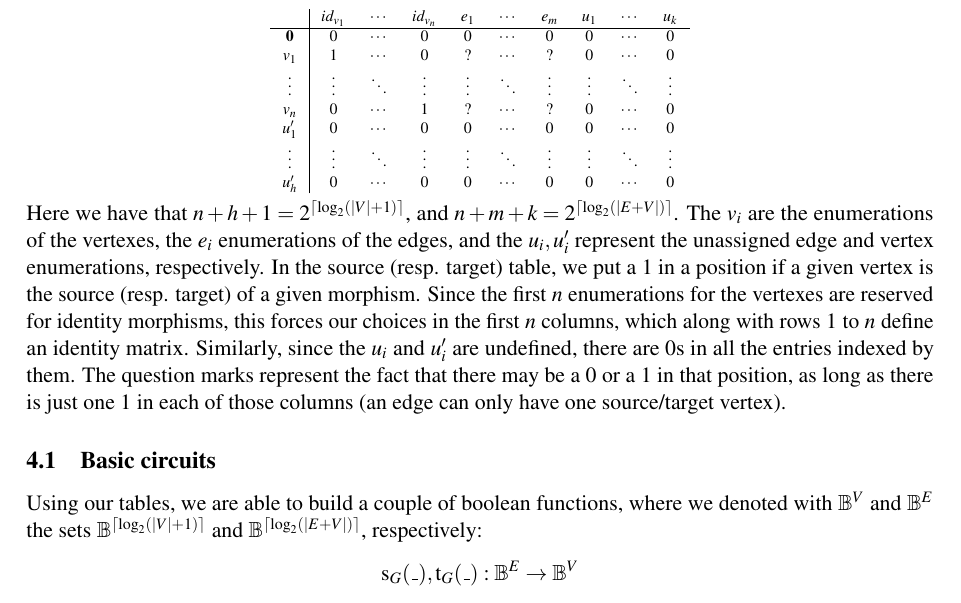
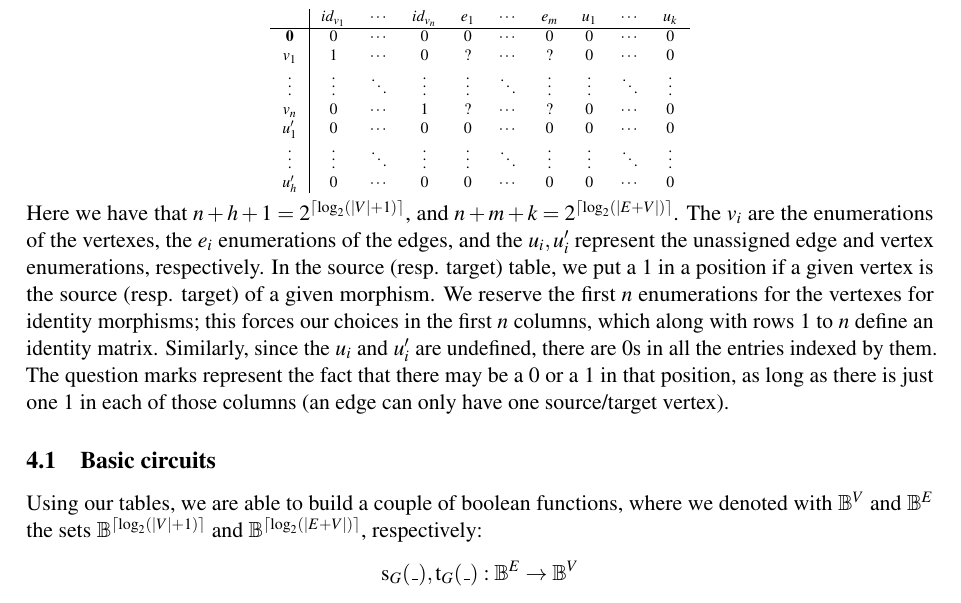
Before and after one commit to statebox/efgrant-paper, a LaTeX paper (main.tex): part of page 5 of 16, cut so that both start at the same text. Compiled offline with pdfLaTeX; a LaTeX package or settings file that is missing is left out.

Commit message:
Very minor rephrasing of a sentence

```diff
--- a/main.tex
+++ b/main.tex
@@ -520,8 +520,8 @@ the enumerations of the vertexes, the $e_i$ enumerations
 of the edges, and the $u_i, u'_i$ represent the unassigned
 edge and vertex enumerations, respectively. In the source (resp. target)
 table, we put a $1$ in a position if a given vertex is the source (resp. target)
-of a given morphism. Since the first $n$ enumerations for the
-vertexes are reserved for identity morphisms, this forces our
+of a given morphism. We reserve the first $n$ enumerations for the
+vertexes for identity morphisms; this forces our
 choices in the first $n$ columns, which along with rows $1$ to $n$
 define an identity matrix. Similarly, since the $u_i$ and
 $u'_i$ are undefined, there are $0$s in all the entries indexed by them.
```
